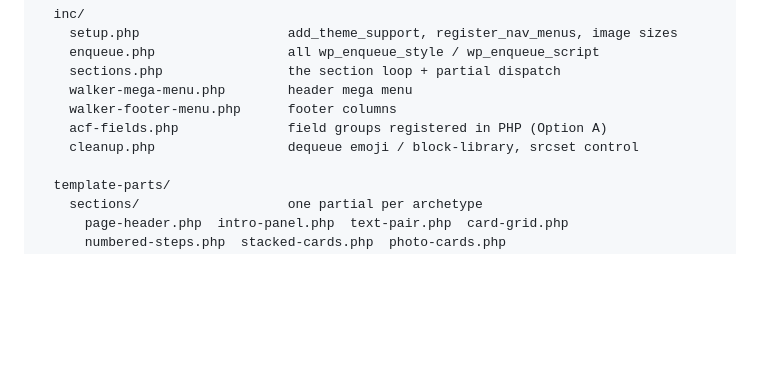
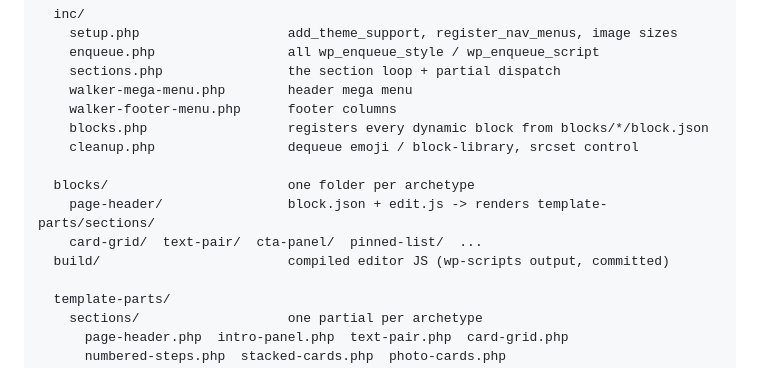
Before and after one commit to hla-sh93/osous-tech-website, a Markdown page: docs/wordpress-theme-plan.md, the part around one of its changes. Drawn GitHub-style; blank space fills up the shorter version.

```diff
--- a/docs/wordpress-theme-plan.md
+++ b/docs/wordpress-theme-plan.md
@@ -94,8 +98,13 @@ osous-taqnia/
     sections.php                the section loop + partial dispatch
     walker-mega-menu.php        header mega menu
     walker-footer-menu.php      footer columns
-    acf-fields.php              field groups registered in PHP (Option A)
+    blocks.php                  registers every dynamic block from blocks/*/block.json
     cleanup.php                 dequeue emoji / block-library, srcset control
+
+  blocks/                       one folder per archetype
+    page-header/                block.json + edit.js -> renders template-parts/sections/
+    card-grid/  text-pair/  cta-panel/  pinned-list/  ...
+  build/                        compiled editor JS (wp-scripts output, committed)
 
   template-parts/
     sections/                   one partial per archetype
```
Also changed, not shown: other parts of docs/wordpress-theme-plan.md (+47 -29 lines).
